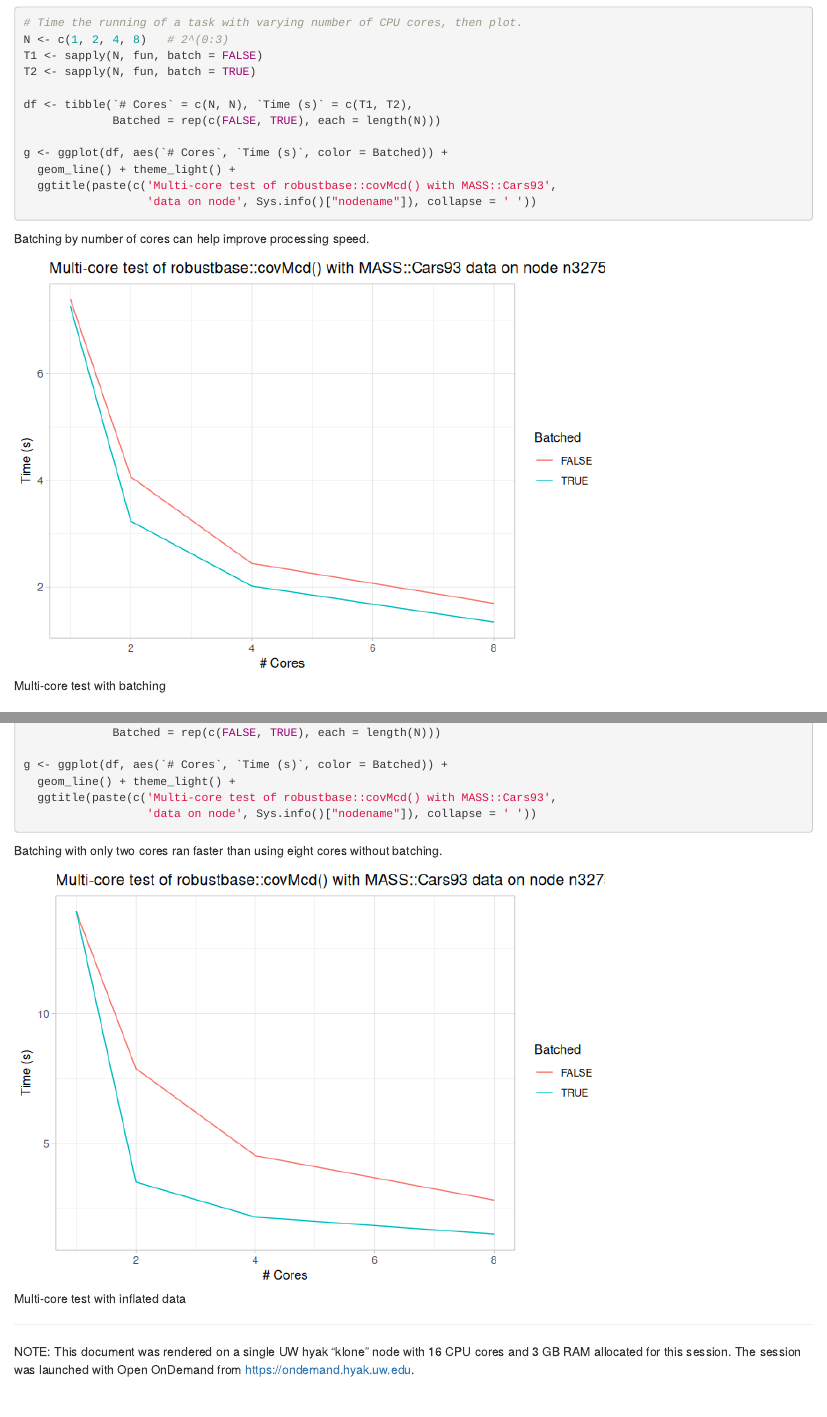
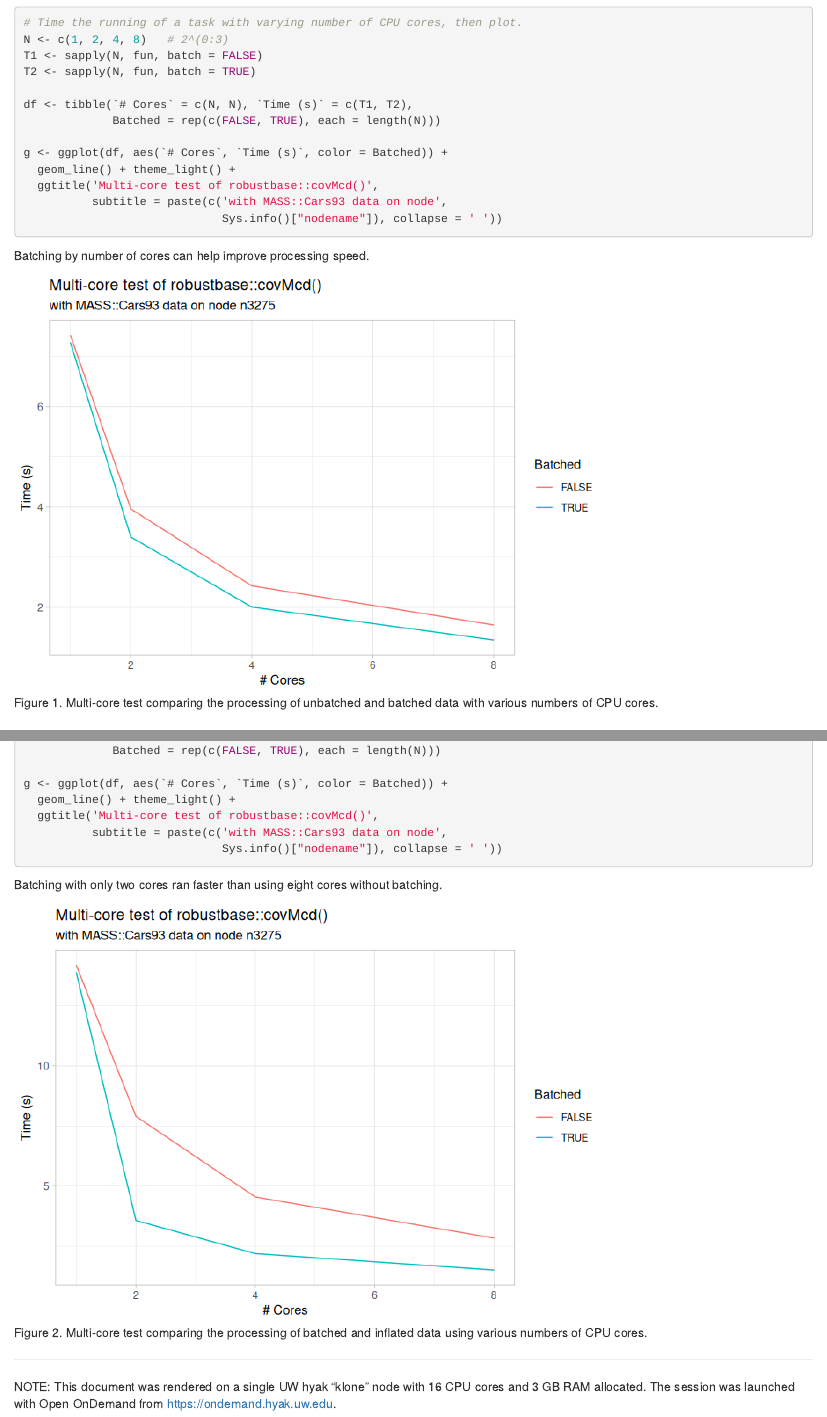
Before and after one commit to brianhigh/par_hpc_pres, an R Markdown document (parallel_processing/High_Performance_Computing-single_page_format.Rmd): the page in a window 1100 px wide, from 5950 px down, and a second part further down, joined at a grey line. The pictures show the output file parallel_processing/High_Performance_Computing-single_page_format.html that the author committed with the source, opened offline.

Commit message:
Updated last few slides.

````diff
--- a/parallel_processing/High_Performance_Computing-single_page_format.Rmd
+++ b/parallel_processing/High_Performance_Computing-single_page_format.Rmd
@@ -5,6 +5,9 @@ date: "May 13, 2025"
 output:
   html_document:
     keep_md: yes
+    fig_caption: yes
+    fig_height: 5
+    fig_width: 7
 editor_options:
   chunk_output_type: console
 ---
@@ -347,13 +350,14 @@ df <- tibble(`# Cores` = c(N, N), `Time (s)` = c(T1, T2),
 
 g <- ggplot(df, aes(`# Cores`, `Time (s)`, color = Batched)) +
   geom_line() + theme_light() +
-  ggtitle(paste(c('Multi-core test of robustbase::covMcd() with MASS::Cars93',
-                  'data on node', Sys.info()["nodename"]), collapse = ' '))
+  ggtitle('Multi-core test of robustbase::covMcd()',
+          subtitle = paste(c('with MASS::Cars93 data on node',
+                             Sys.info()["nodename"]), collapse = ' '))
 ```
 
 Batching by number of cores can help improve processing speed.
 
-```{r ex04, echo=FALSE, fig.cap="Multi-core test with batching"}
+```{r ex04, echo=FALSE, fig.cap="Figure 1. Multi-core test comparing the processing of unbatched and batched data with various numbers of CPU cores."}
 g
 ```
 
@@ -395,8 +399,9 @@ df <- tibble(`# Cores` = c(N, N), `Time (s)` = c(T1, T2),
 
 g <- ggplot(df, aes(`# Cores`, `Time (s)`, color = Batched)) +
   geom_line() + theme_light() +
-  ggtitle(paste(c('Multi-core test of robustbase::covMcd() with MASS::Cars93',
-                  'data on node', Sys.info()["nodename"]), collapse = ' '))
+  ggtitle('Multi-core test of robustbase::covMcd()',
+          subtitle = paste(c('with MASS::Cars93 data on node',
+                             Sys.info()["nodename"]), collapse = ' '))
 ```
 
 Batching with only two cores ran faster than using eight cores without batching.
@@ -408,5 +413,5 @@ g
 ------------------------------------------------------------------------------
 
 NOTE: This document was rendered on a single UW hyak "klone" node with 16 CPU
-cores and 3 GB RAM allocated for this session. The session was launched with
-Open OnDemand from https://ondemand.hyak.uw.edu.
+cores and 3 GB RAM allocated. The session was launched with Open OnDemand from
+https://ondemand.hyak.uw.edu.
````
Also changed, not shown: parallel_processing/High_Performance_Computing-single_page_format.html, parallel_processing/High_Performance_Computing-single_page_format.md, parallel_processing/High_Performance_Computing-single_page_format_files/figure-html/ex04-1.png, parallel_processing/High_Performance_Computing-single_page_format_files/figure-html/ex04_inflate_mult-1.png, parallel_processing/High_Performance_Computing-single_page_format.Rmd (4 more changed lines).
